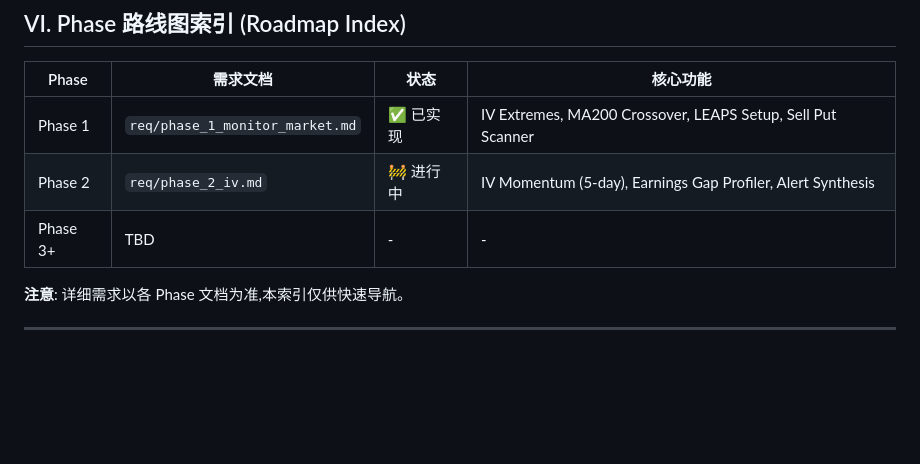
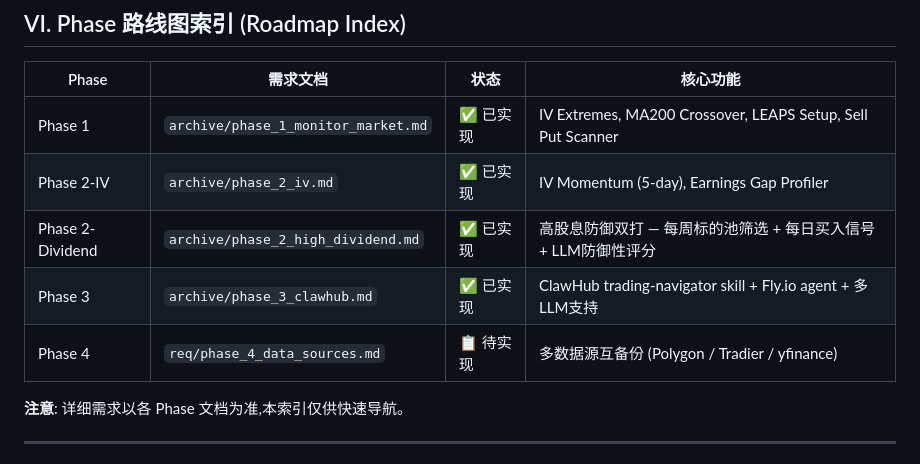
Before and after one commit to samque1983/ai-monitor, a Markdown page: req/GLOBAL_MASTER.md, the part around the change. Rendered like a GitHub page; blank space fills up the shorter version.

Commit message:
chore: archive completed phase reqs, update roadmap index
Phases 1-3 fully implemented. Archive phase_2_high_dividend and
phase_3_clawhub. Update GLOBAL_MASTER roadmap to reflect current state.
Phase 4 (multi-datasource failover) remains as next active requirement.

Co-Authored-By: Claude Sonnet 4.6 <noreply@anthropic.com>

```diff
--- a/req/GLOBAL_MASTER.md
+++ b/req/GLOBAL_MASTER.md
@@ -173,9 +173,11 @@ class TickerData:
 
 | Phase | 需求文档 | 状态 | 核心功能 |
 |-------|----------|------|---------|
-| Phase 1 | `req/phase_1_monitor_market.md` | ✅ 已实现 | IV Extremes, MA200 Crossover, LEAPS Setup, Sell Put Scanner |
-| Phase 2 | `req/phase_2_iv.md` | 🚧 进行中 | IV Momentum (5-day), Earnings Gap Profiler, Alert Synthesis |
-| Phase 3+ | TBD | - | - |
+| Phase 1 | `archive/phase_1_monitor_market.md` | ✅ 已实现 | IV Extremes, MA200 Crossover, LEAPS Setup, Sell Put Scanner |
+| Phase 2-IV | `archive/phase_2_iv.md` | ✅ 已实现 | IV Momentum (5-day), Earnings Gap Profiler |
+| Phase 2-Dividend | `archive/phase_2_high_dividend.md` | ✅ 已实现 | 高股息防御双打 — 每周标的池筛选 + 每日买入信号 + LLM防御性评分 |
+| Phase 3 | `archive/phase_3_clawhub.md` | ✅ 已实现 | ClawHub trading-navigator skill + Fly.io agent + 多LLM支持 |
+| Phase 4 | `req/phase_4_data_sources.md` | 📋 待实现 | 多数据源互备份 (Polygon / Tradier / yfinance) |
 
 **注意**: 详细需求以各 Phase 文档为准,本索引仅供快速导航。
 
```
Also changed, not shown: archive/phase_2_high_dividend.md (renamed from req/phase_2_high_dividend.md), archive/phase_3_clawhub.md (renamed from req/phase_3_clawhub.md).
